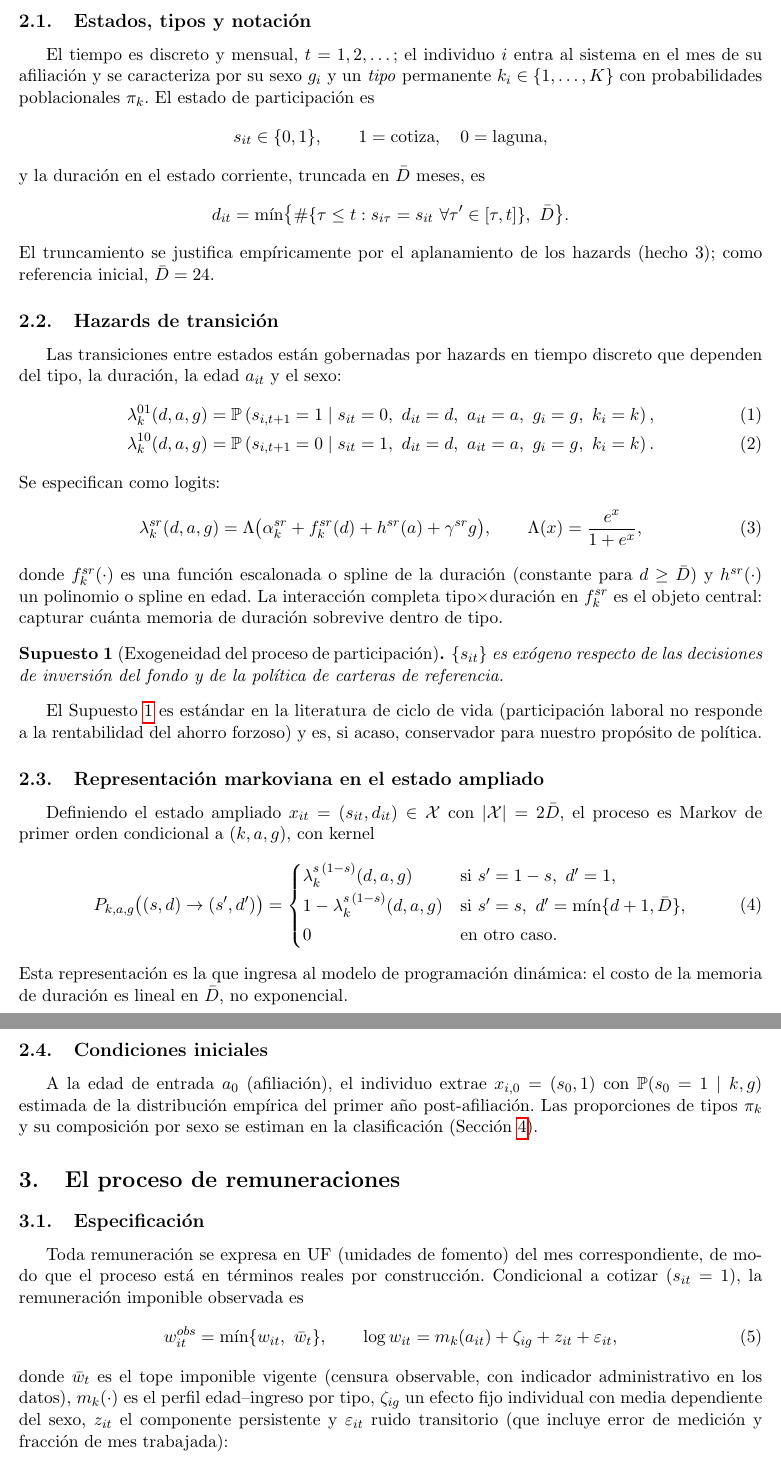
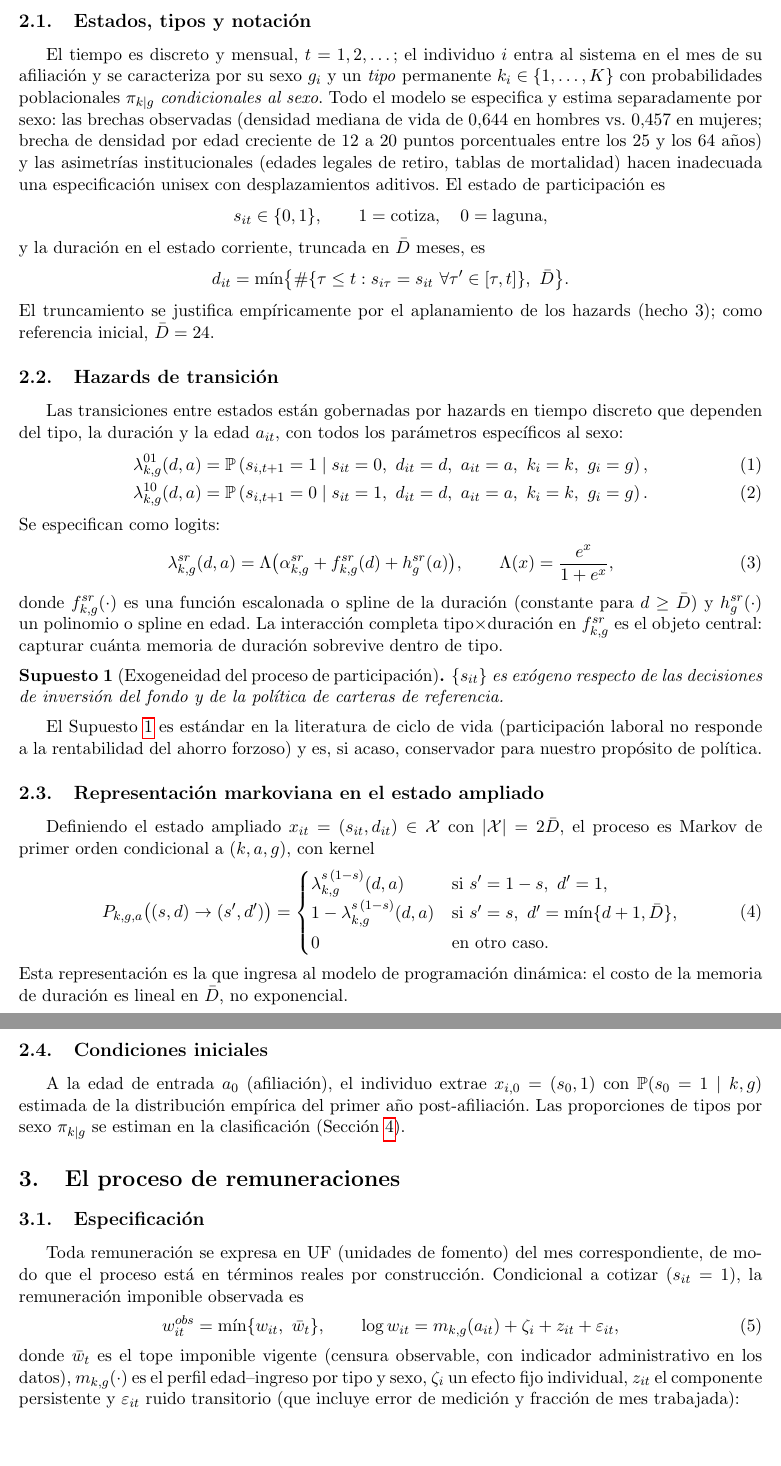
Before and after one commit to carlos-perez-g/Pensiones, a LaTeX document (notes/modelo_cotizaciones.tex): two parts of pages 2 and 3 of 4, joined at a grey line, cut so that both start at the same text, the shorter picture padded with empty space. Compiled offline with pdfLaTeX.

Commit message:
Modelo de cotizaciones: estimación completamente separada por sexo

```diff
--- a/notes/modelo_cotizaciones.tex
+++ b/notes/modelo_cotizaciones.tex
@@ -66,7 +66,13 @@ modelo combina, en consecuencia, \emph{tipos discretos} y
 El tiempo es discreto y mensual, $t = 1, 2, \dots$; el individuo $i$ entra al
 sistema en el mes de su afiliación y se caracteriza por su sexo $g_i$ y un
 \emph{tipo} permanente $k_i \in \{1,\dots,K\}$ con probabilidades
-poblacionales $\pi_k$. El estado de participación es
+poblacionales $\pi_{k|g}$ \emph{condicionales al sexo}. Todo el modelo se
+especifica y estima separadamente por sexo: las brechas observadas (densidad
+mediana de vida de 0,644 en hombres vs.\ 0,457 en mujeres; brecha de densidad
+por edad creciente de 12 a 20 puntos porcentuales entre los 25 y los 64
+años) y las asimetrías institucionales (edades legales de retiro, tablas de
+mortalidad) hacen inadecuada una especificación unisex con desplazamientos
+aditivos. El estado de participación es
 \[
 s_{it} \in \{0,1\}, \qquad 1 = \text{cotiza}, \quad 0 = \text{laguna},
 \]
@@ -81,23 +87,24 @@ El truncamiento se justifica empíricamente por el aplanamiento de los hazards
 \subsection{Hazards de transición}
 
 Las transiciones entre estados están gobernadas por hazards en tiempo
-discreto que dependen del tipo, la duración, la edad $a_{it}$ y el sexo:
+discreto que dependen del tipo, la duración y la edad $a_{it}$, con todos los
+parámetros específicos al sexo:
 \begin{align}
-\lambda^{01}_{k}(d, a, g) &= \Prob\left(s_{i,t+1} = 1 \mid s_{it} = 0,\
-d_{it} = d,\ a_{it} = a,\ g_i = g,\ k_i = k\right), \\
-\lambda^{10}_{k}(d, a, g) &= \Prob\left(s_{i,t+1} = 0 \mid s_{it} = 1,\
-d_{it} = d,\ a_{it} = a,\ g_i = g,\ k_i = k\right).
+\lambda^{01}_{k,g}(d, a) &= \Prob\left(s_{i,t+1} = 1 \mid s_{it} = 0,\
+d_{it} = d,\ a_{it} = a,\ k_i = k,\ g_i = g\right), \\
+\lambda^{10}_{k,g}(d, a) &= \Prob\left(s_{i,t+1} = 0 \mid s_{it} = 1,\
+d_{it} = d,\ a_{it} = a,\ k_i = k,\ g_i = g\right).
 \end{align}
 Se especifican como logits:
 \begin{equation}
-\lambda^{sr}_{k}(d, a, g) = \Lambda\bigl(\alpha^{sr}_{k} + f^{sr}_k(d) +
-h^{sr}(a) + \gamma^{sr} g\bigr), \qquad \Lambda(x) = \frac{e^x}{1+e^x},
+\lambda^{sr}_{k,g}(d, a) = \Lambda\bigl(\alpha^{sr}_{k,g} + f^{sr}_{k,g}(d) +
+h^{sr}_{g}(a)\bigr), \qquad \Lambda(x) = \frac{e^x}{1+e^x},
 \label{eq:logit}
 \end{equation}
-donde $f^{sr}_k(\cdot)$ es una función escalonada o spline de la duración
-(constante para $d \ge \bar D$) y $h^{sr}(\cdot)$ un polinomio o spline en
-edad. La interacción completa tipo$\times$duración en $f^{sr}_k$ es el objeto
-central: capturar cuánta memoria de duración sobrevive dentro de tipo.
+donde $f^{sr}_{k,g}(\cdot)$ es una función escalonada o spline de la duración
+(constante para $d \ge \bar D$) y $h^{sr}_{g}(\cdot)$ un polinomio o spline en
+edad. La interacción completa tipo$\times$duración en $f^{sr}_{k,g}$ es el
+objeto central: capturar cuánta memoria de duración sobrevive dentro de tipo.
 
 \begin{assumption}[Exogeneidad del proceso de participación]
 \label{as:exo}
@@ -115,10 +122,10 @@ Definiendo el estado ampliado $x_{it} = (s_{it}, d_{it}) \in \mathcal{X}$ con
 $|\mathcal{X}| = 2\bar D$, el proceso es Markov de primer orden condicional a
 $(k, a, g)$, con kernel
 \begin{equation}
-P_{k,a,g}\bigl((s,d) \to (s', d')\bigr) =
+P_{k,g,a}\bigl((s,d) \to (s', d')\bigr) =
 \begin{cases}
-\lambda^{s\,(1-s)}_k(d,a,g) & \text{si } s' = 1-s,\ d' = 1,\\[2pt]
-1 - \lambda^{s\,(1-s)}_k(d,a,g) & \text{si } s' = s,\ d' = \min\{d+1,\bar D\},\\[2pt]
+\lambda^{s\,(1-s)}_{k,g}(d,a) & \text{si } s' = 1-s,\ d' = 1,\\[2pt]
+1 - \lambda^{s\,(1-s)}_{k,g}(d,a) & \text{si } s' = s,\ d' = \min\{d+1,\bar D\},\\[2pt]
 0 & \text{en otro caso.}
 \end{cases}
 \label{eq:kernel}
@@ -131,7 +138,7 @@ costo de la memoria de duración es lineal en $\bar D$, no exponencial.
 A la edad de entrada $a_0$ (afiliación), el individuo extrae
 $x_{i,0} = (s_0, 1)$ con $\Prob(s_0 = 1 \mid k, g)$ estimada de la
 distribución empírica del primer año post-afiliación. Las proporciones de
-tipos $\pi_k$ y su composición por sexo se estiman en la clasificación
+tipos por sexo $\pi_{k|g}$ se estiman en la clasificación
 (Sección~\ref{sec:estimacion}).
 
 \section{El proceso de remuneraciones}
@@ -144,13 +151,13 @@ construcción. Condicional a cotizar ($s_{it}=1$), la remuneración imponible
 observada es
 \begin{equation}
 w^{obs}_{it} = \min\{w_{it},\ \bar w_t\}, \qquad
-\log w_{it} = m_k(a_{it}) + \zeta_{ig} + z_{it} + \varepsilon_{it},
+\log w_{it} = m_{k,g}(a_{it}) + \zeta_{i} + z_{it} + \varepsilon_{it},
 \label{eq:wage}
 \end{equation}
 donde $\bar w_t$ es el tope imponible vigente (censura observable, con
-indicador administrativo en los datos), $m_k(\cdot)$ es el perfil
-edad--ingreso por tipo, $\zeta_{ig}$ un efecto fijo individual con media
-dependiente del sexo, $z_{it}$ el componente persistente y
+indicador administrativo en los datos), $m_{k,g}(\cdot)$ es el perfil
+edad--ingreso por tipo y sexo, $\zeta_{i}$ un efecto fijo individual,
+$z_{it}$ el componente persistente y
 $\varepsilon_{it}$ ruido transitorio (que incluye error de medición y
 fracción de mes trabajada):
 \begin{equation}
```
Also changed, not shown: notes/modelo_cotizaciones.tex (7 more changed lines).
